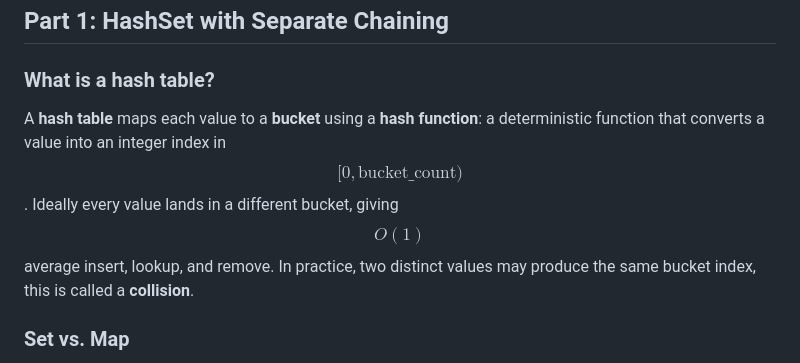
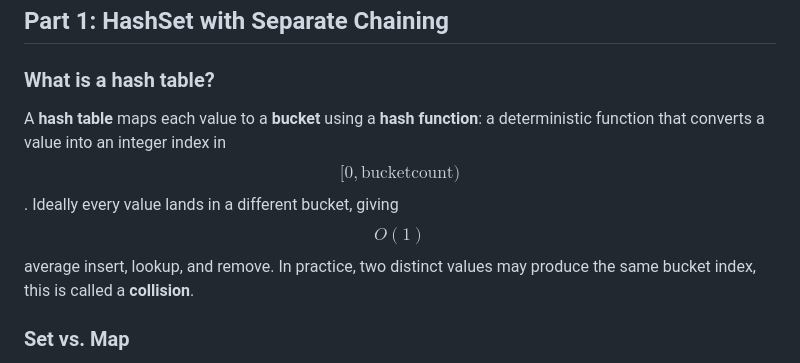
Before and after one commit to URI-CSC/212-spring-2026, a Markdown page: labs/lab-10/readme.md, the part around the change. Rendered like a GitHub page.

```diff
--- a/labs/lab-10/readme.md
+++ b/labs/lab-10/readme.md
@@ -24,7 +24,7 @@ The lab has two parts:
 
 ### What is a hash table?
 
-A **hash table** maps each value to a **bucket** using a **hash function**: a deterministic function that converts a value into an integer index in $$[0, \text{bucket\_count})$$. Ideally every value lands in a different bucket, giving $$O(1)$$ average insert, lookup, and remove. In practice, two distinct values may produce the same bucket index, this is called a **collision**.
+A **hash table** maps each value to a **bucket** using a **hash function**: a deterministic function that converts a value into an integer index in $$[0, \text{bucketcount})$$. Ideally every value lands in a different bucket, giving $$O(1)$$ average insert, lookup, and remove. In practice, two distinct values may produce the same bucket index, this is called a **collision**.
 
 ### Set vs. Map
 
```
